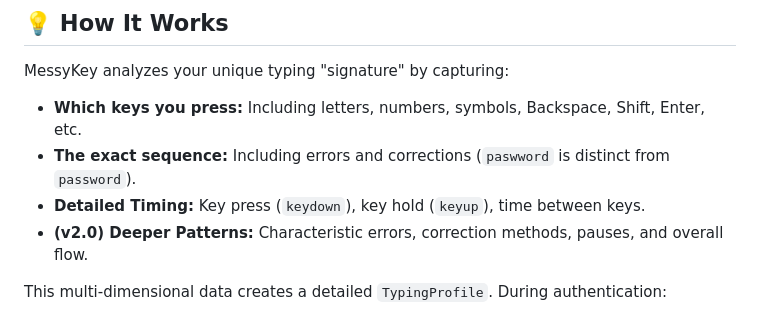
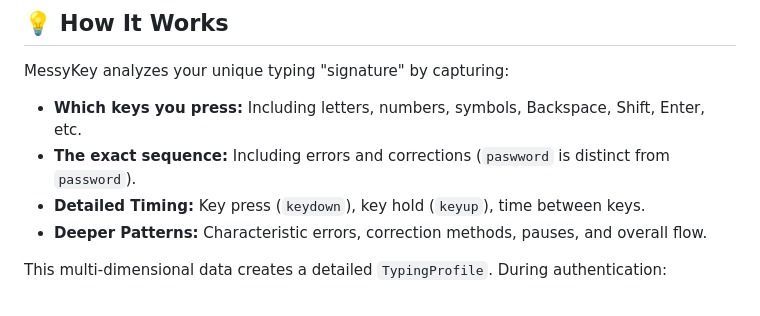
Before and after one commit to Hulupeep/messykey, a Markdown page: README.md, the part around the change. GitHub-like rendering.

```diff
--- a/README.md
+++ b/README.md
@@ -43,7 +43,7 @@ MessyKey analyzes your unique typing "signature" by capturing:
 * **Which keys you press:** Including letters, numbers, symbols, Backspace, Shift, Enter, etc.
 * **The exact sequence:** Including errors and corrections (`paswword` is distinct from `password`).
 * **Detailed Timing:** Key press (`keydown`), key hold (`keyup`), time between keys.
-* **(v2.0) Deeper Patterns:** Characteristic errors, correction methods, pauses, and overall flow.
+* **Deeper Patterns:** Characteristic errors, correction methods, pauses, and overall flow.
 
 This multi-dimensional data creates a detailed `TypingProfile`. During authentication:
 
```
